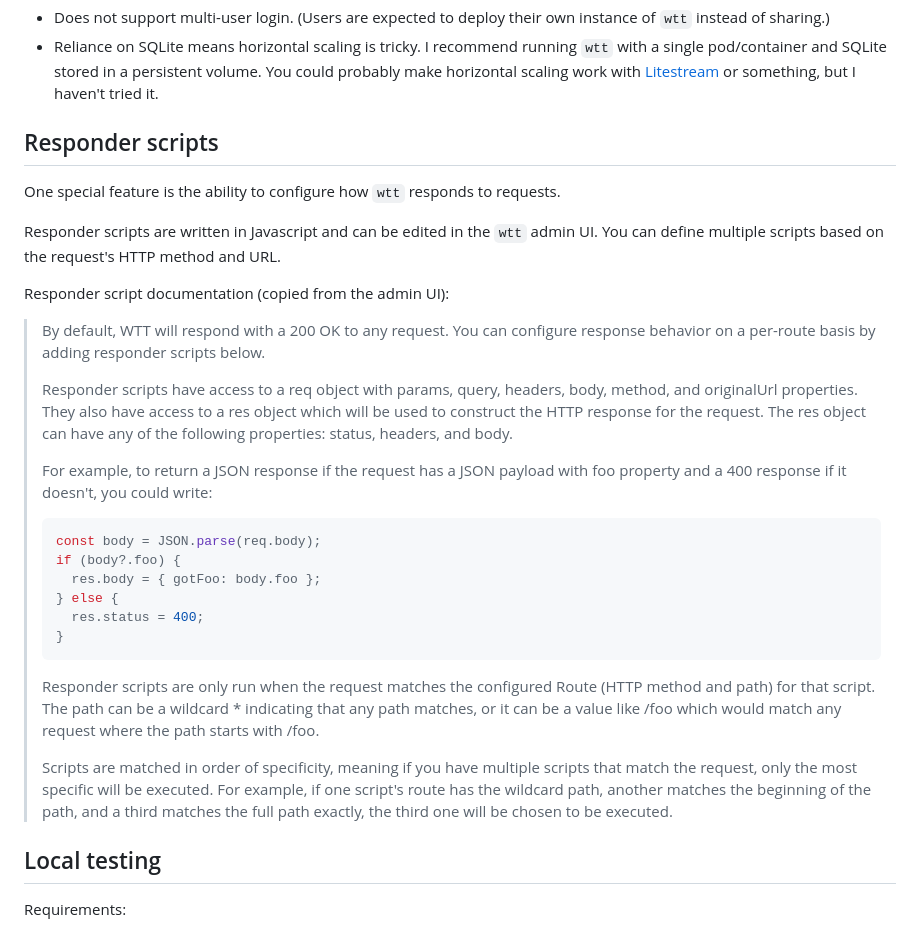
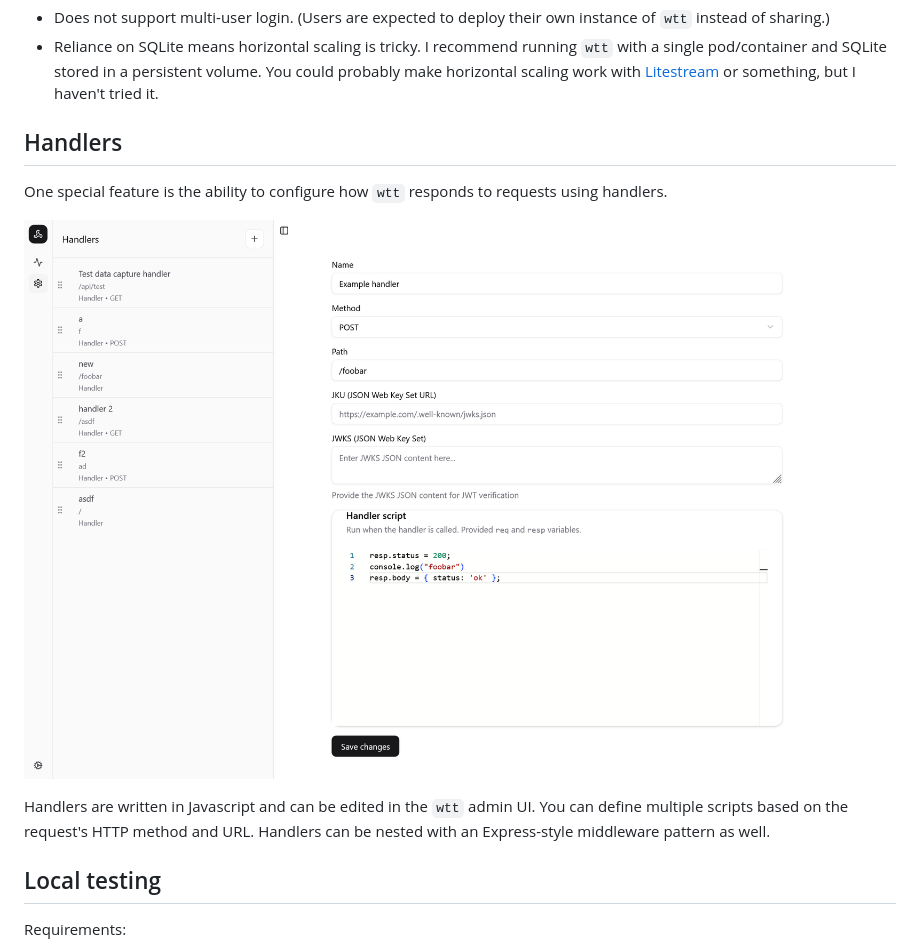
Before and after one commit to luketurner/webhook-testing-tool, a Markdown page: README.md, the part around the change printed below. Drawn GitHub-style; pictures changed too: docs/wtt_handler.png (added).

````diff
--- a/README.md
+++ b/README.md
@@ -28,32 +28,14 @@ How it works:
 - Does not support multi-user login. (Users are expected to deploy their own instance of `wtt` instead of sharing.)
 - Reliance on SQLite means horizontal scaling is tricky. I recommend running `wtt` with a single pod/container and SQLite stored in a persistent volume. You could probably make horizontal scaling work with [Litestream](https://litestream.io/) or something, but I haven't tried it.
 
-## Responder scripts
+## Handlers
 
-One special feature is the ability to configure how `wtt` responds to requests.
+One special feature is the ability to configure how `wtt` responds to requests using handlers.
 
-Responder scripts are written in Javascript and can be edited in the `wtt` admin UI. You can define multiple scripts based on the request's HTTP method and URL.
+![Screenshot of the app](./docs/wtt_handler.png)
 
-Responder script documentation (copied from the admin UI):
 
-> By default, WTT will respond with a 200 OK to any request. You can configure response behavior on a per-route basis by adding responder scripts below.
->
-> Responder scripts have access to a req object with params, query, headers, body, method, and originalUrl properties. They also have access to a res object which will be used to construct the HTTP response for the request. The res object can have any of the following properties: status, headers, and body.
->
-> For example, to return a JSON response if the request has a JSON payload with foo property and a 400 response if it doesn't, you could write:
->
-> ```js
-> const body = JSON.parse(req.body);
-> if (body?.foo) {
->   res.body = { gotFoo: body.foo };
-> } else {
->   res.status = 400;
-> }
-> ```
->
-> Responder scripts are only run when the request matches the configured Route (HTTP method and path) for that script. The path can be a wildcard \* indicating that any path matches, or it can be a value like /foo which would match any request where the path starts with /foo.
->
-> Scripts are matched in order of specificity, meaning if you have multiple scripts that match the request, only the most specific will be executed. For example, if one script's route has the wildcard path, another matches the beginning of the path, and a third matches the full path exactly, the third one will be chosen to be executed.
+Handlers are written in Javascript and can be edited in the `wtt` admin UI. You can define multiple scripts based on the request's HTTP method and URL. Handlers can be nested with an Express-style middleware pattern as well.
 
 ## Local testing
 
````
Also changed, not shown: other parts of README.md (+4 -6 lines), docs/screenshot.png (deleted), docs/wtt_request.png (added).
